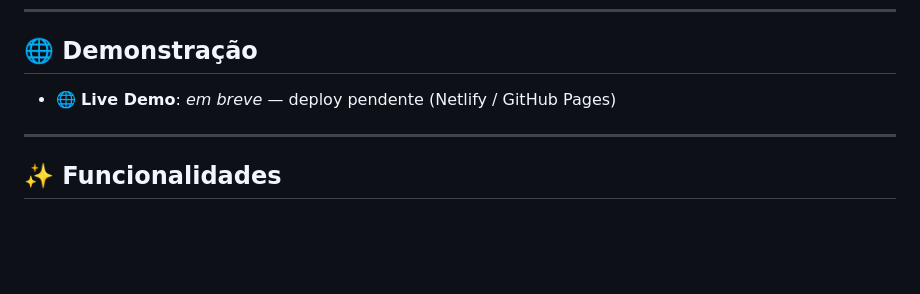
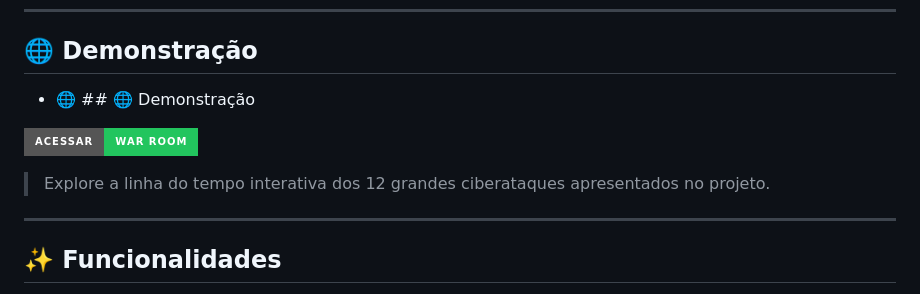
Before and after one commit to EDY075/WAR_ROOM, a Markdown page: README.md, the part around the change. Rendered like a GitHub page; badges without logos; blank space fills up the shorter version.

```diff
--- a/README.md
+++ b/README.md
@@ -18,7 +18,11 @@ Tudo em um único arquivo HTML autocontido, sem dependências de build.
 
 ## 🌐 Demonstração
 
-- 🌐 **Live Demo**: *em breve* — deploy pendente (Netlify / GitHub Pages)
+- 🌐 ## 🌐 Demonstração
+
+[![Acessar WAR ROOM](https://img.shields.io/badge/Acessar-WAR_ROOM-22c55e?style=for-the-badge&logo=githubpages&logoColor=white)](https://edy075.github.io/WAR_ROOM/)
+
+> Explore a linha do tempo interativa dos 12 grandes ciberataques apresentados no projeto.
 
 ---
 
```
